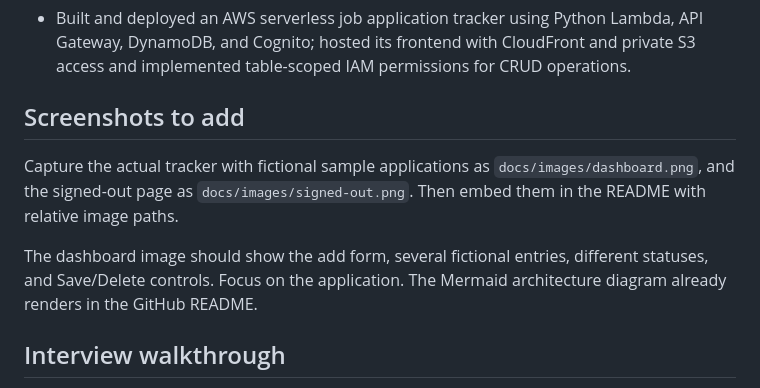
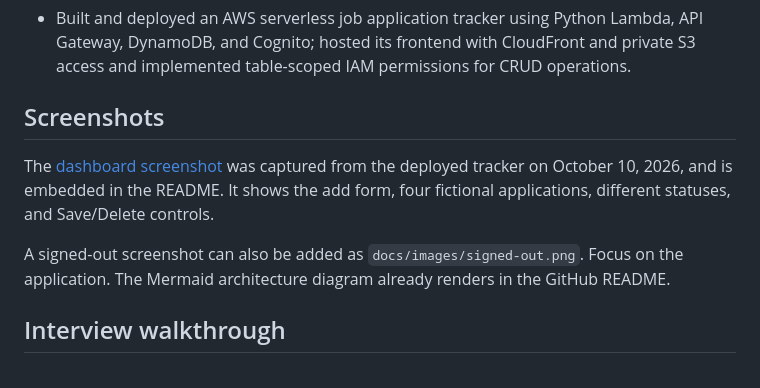
Before and after one commit to rogerrosenquist/aws-job-application-tracker, a Markdown page: docs/showcase.md, the part around the change. Rendered like a GitHub page.

```diff
--- a/docs/showcase.md
+++ b/docs/showcase.md
@@ -14,11 +14,11 @@ Link the repository and https://d3vx7zv7kgrlly.cloudfront.net/. Label the hosted
 
 - Built and deployed an AWS serverless job application tracker using Python Lambda, API Gateway, DynamoDB, and Cognito; hosted its frontend with CloudFront and private S3 access and implemented table-scoped IAM permissions for CRUD operations.
 
-## Screenshots to add
+## Screenshots
 
-Capture the actual tracker with fictional sample applications as `docs/images/dashboard.png`, and the signed-out page as `docs/images/signed-out.png`. Then embed them in the README with relative image paths.
+The [dashboard screenshot](images/dashboard.png) was captured from the deployed tracker on October 10, 2026, and is embedded in the README. It shows the add form, four fictional applications, different statuses, and Save/Delete controls.
 
-The dashboard image should show the add form, several fictional entries, different statuses, and Save/Delete controls. Focus on the application. The Mermaid architecture diagram already renders in the GitHub README.
+A signed-out screenshot can also be added as `docs/images/signed-out.png`. Focus on the application. The Mermaid architecture diagram already renders in the GitHub README.
 
 ## Interview walkthrough
 
```
Also changed, not shown: README.md (+6 -0 lines), docs/images/dashboard.png (added).
